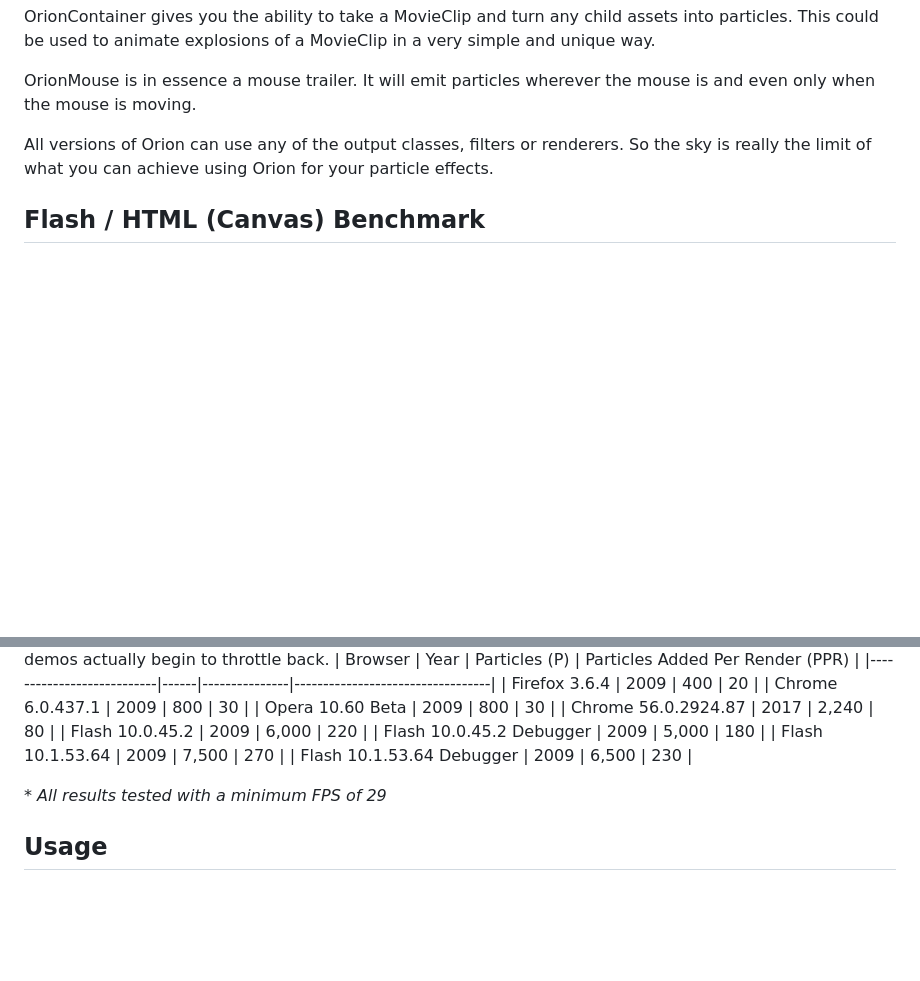
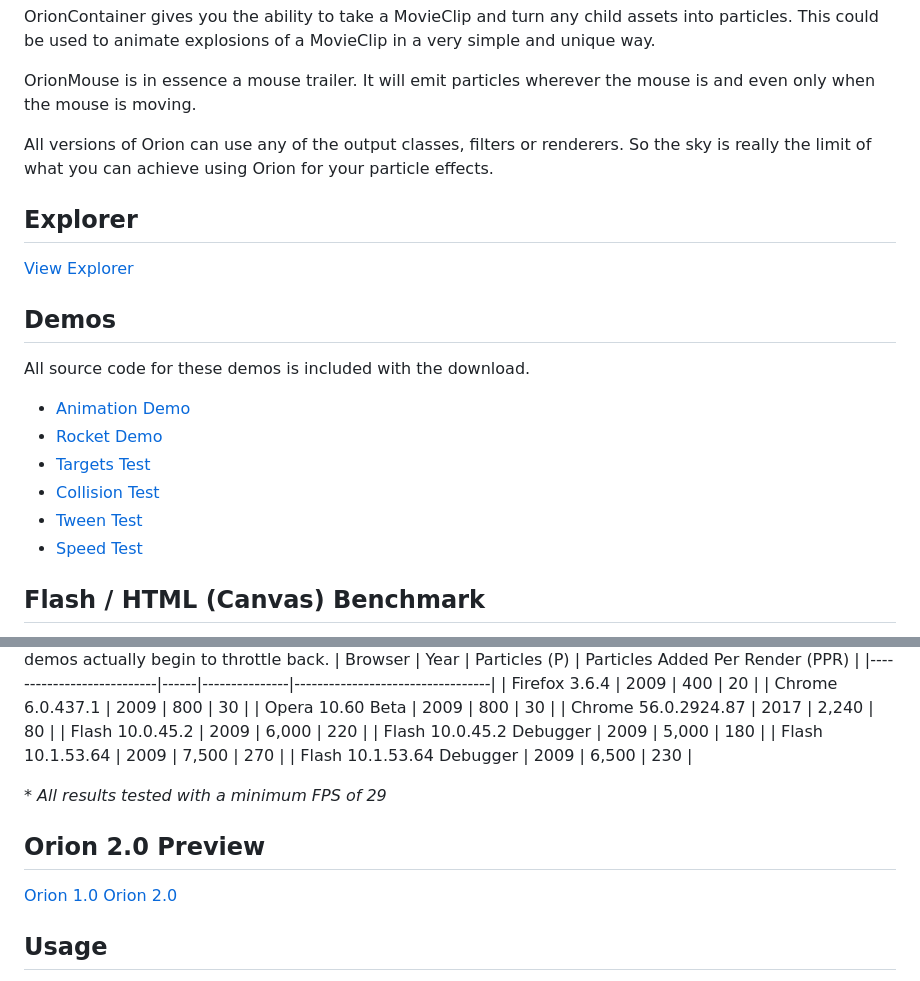
Before and after one commit to gmariani/orion.as, a Markdown page: README.md, 2 parts joined by grey strips. Rendered like a GitHub page; blank space fills up the shorter version.

```diff
--- a/README.md
+++ b/README.md
@@ -27,6 +27,21 @@ OrionContainer gives you the ability to take a MovieClip and turn any child asse
 OrionMouse is in essence a mouse trailer. It will emit particles wherever the mouse is and even only when the mouse is moving.
 
 All versions of Orion can use any of the output classes, filters or renderers. So the sky is really the limit of what you can achieve using Orion for your particle effects.
+
+## Explorer
+
+[View Explorer](/bin/OrionExplorer.swf)
+
+## Demos
+
+All source code for these demos is included with the download.
+
+- [Animation Demo](/bin/Demo.swf)
+- [Rocket Demo](/bin/Rocket.swf)
+- [Targets Test](/bin/TargetsTest.swf)
+- [Collision Test](/bin/Collision%20Test.swf)
+- [Tween Test](/bin/TweenTest.swf)
+- [Speed Test](/bin/Speedtest.swf)
 
 ## Flash / HTML (Canvas) Benchmark
 
@@ -91,6 +106,11 @@ This comparison is very similar to the Flash/Canvas comparison with a minor chan
 
 _* All results tested with a minimum FPS of 29_
 
+## Orion 2.0 Preview
+
+[Orion 1.0](/bin/SpeedTest_1.0.swf)
+[Orion 2.0](/bin/SpeedTest_2.0.swf)
+
 ## Usage
 
 The quickest way to use Orion is listed below. This will get Orion on the stage, using an asset from the library and outputting particles.
```
